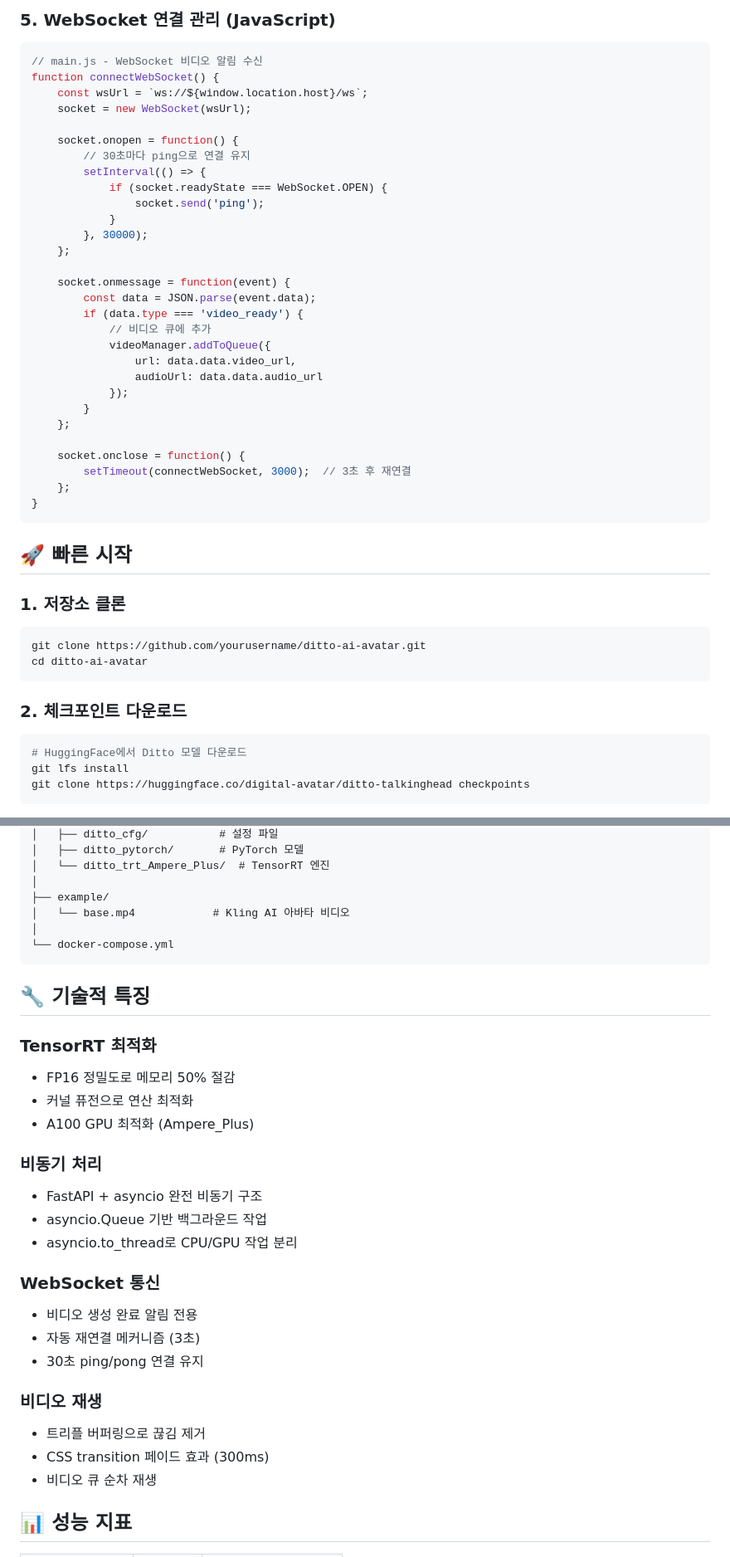
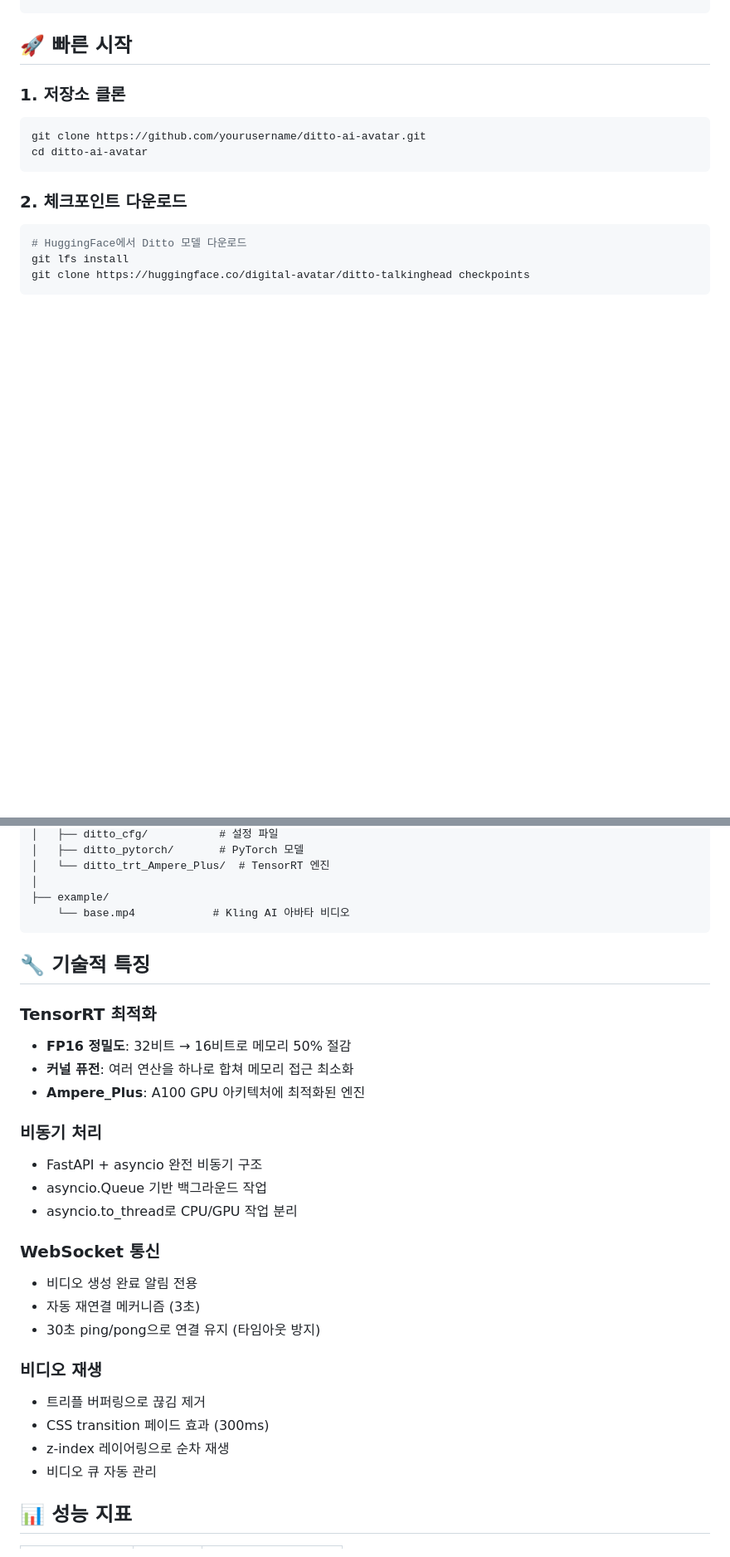
Before and after one commit to deokjani/ditto-ai-avatar, a Markdown page: README.md, 2 parts joined by grey strips. Shown: that part at 83% size. Rendered like a GitHub page; blank space fills up the shorter version.

````diff
--- a/README.md
+++ b/README.md
@@ -267,36 +144,3 @@ class VideoManager {
-### **5. WebSocket 연결 관리 (JavaScript)**
-
-```javascript
-// main.js - WebSocket 비디오 알림 수신
-function connectWebSocket() {
-    const wsUrl = `ws://${window.location.host}/ws`;
-    socket = new WebSocket(wsUrl);
-
-    socket.onopen = function() {
-        // 30초마다 ping으로 연결 유지
-        setInterval(() => {
-            if (socket.readyState === WebSocket.OPEN) {
-                socket.send('ping');
-            }
-        }, 30000);
-    };
-
-    socket.onmessage = function(event) {
-        const data = JSON.parse(event.data);
-        if (data.type === 'video_ready') {
-            // 비디오 큐에 추가
-            videoManager.addToQueue({
-                url: data.data.video_url,
-                audioUrl: data.data.audio_url
-            });
-        }
-    };
-
-    socket.onclose = function() {
-        setTimeout(connectWebSocket, 3000);  // 3초 후 재연결
-    };
-}
-```
 
 ## **🚀 빠른 시작**
 
@@ -367,17 +213,15 @@ ditto-ai-avatar/
 │   └── ditto_trt_Ampere_Plus/  # TensorRT 엔진
 │
 ├── example/
-│   └── base.mp4            # Kling AI 아바타 비디오
-│
-└── docker-compose.yml
+    └── base.mp4            # Kling AI 아바타 비디오
 ```
 
 ## **🔧 기술적 특징**
 
 ### **TensorRT 최적화**
-- FP16 정밀도로 메모리 50% 절감
-- 커널 퓨전으로 연산 최적화
-- A100 GPU 최적화 (Ampere_Plus)
+- **FP16 정밀도**: 32비트 → 16비트로 메모리 50% 절감
+- **커널 퓨전**: 여러 연산을 하나로 합쳐 메모리 접근 최소화
+- **Ampere_Plus**: A100 GPU 아키텍처에 최적화된 엔진
 
 ### **비동기 처리**
 - FastAPI + asyncio 완전 비동기 구조
@@ -387,12 +231,13 @@ ditto-ai-avatar/
 ### **WebSocket 통신**
 - 비디오 생성 완료 알림 전용
 - 자동 재연결 메커니즘 (3초)
-- 30초 ping/pong 연결 유지
+- 30초 ping/pong으로 연결 유지 (타임아웃 방지)
 
 ### **비디오 재생**
 - 트리플 버퍼링으로 끊김 제거
 - CSS transition 페이드 효과 (300ms)
-- 비디오 큐 순차 재생
+- z-index 레이어링으로 순차 재생
+- 비디오 큐 자동 관리
 
 ## **📊 성능 지표**
 
````
Also changed, not shown: other parts of README.md (+12 -141 lines).
